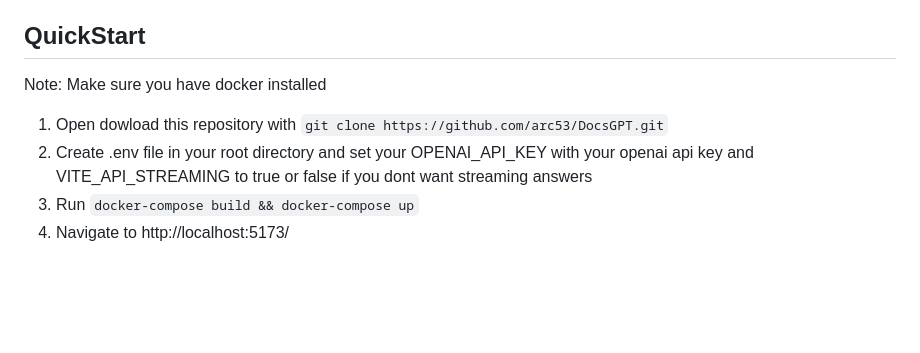
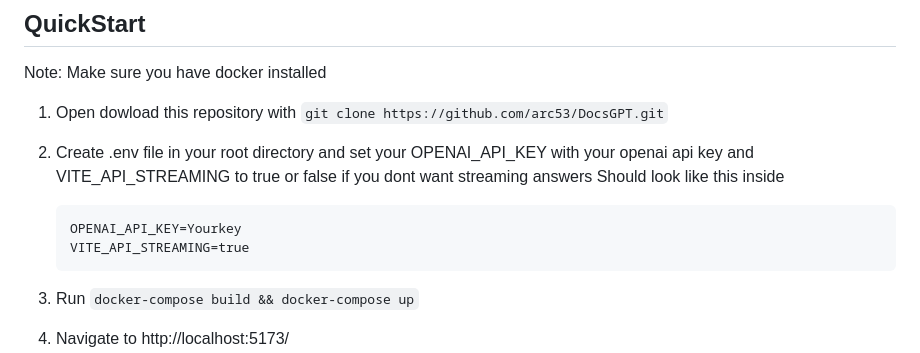
Before and after one commit to DevDive-comet/GPT-documents, a Markdown page: README.md, the part around the change. Rendered like a GitHub page; blank space fills up the shorter version.

````diff
--- a/README.md
+++ b/README.md
@@ -60,6 +60,12 @@ Note: Make sure you have docker installed
 
 1. Open dowload this repository with `git clone https://github.com/arc53/DocsGPT.git`
 2. Create .env file in your root directory and set your OPENAI_API_KEY with your openai api key and  VITE_API_STREAMING to true or false if you dont want streaming answers
+   Should look like this inside
+
+   ```
+   OPENAI_API_KEY=Yourkey
+   VITE_API_STREAMING=true
+   ```
 3. Run `docker-compose build && docker-compose up`
 4. Navigate to http://localhost:5173/
 
````
